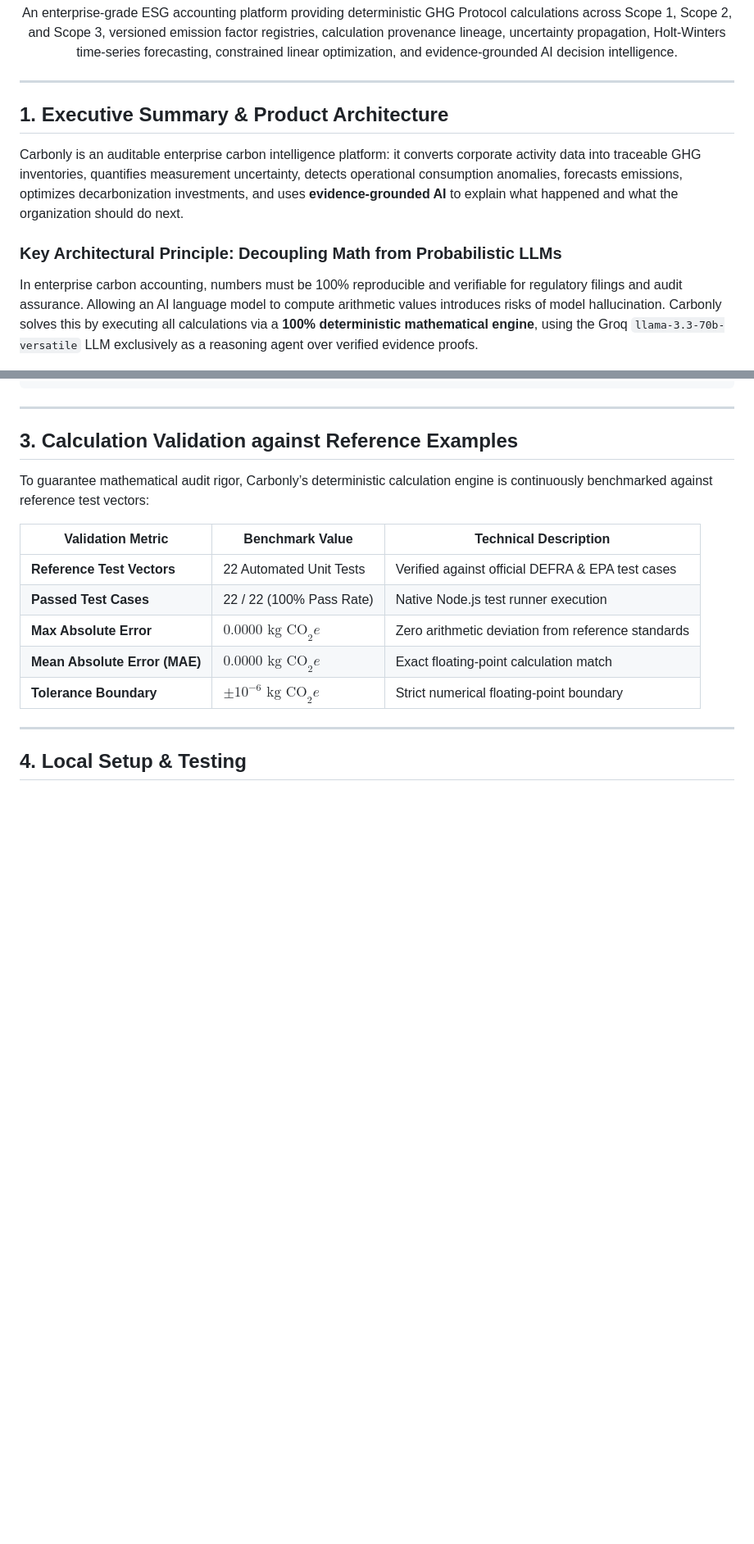
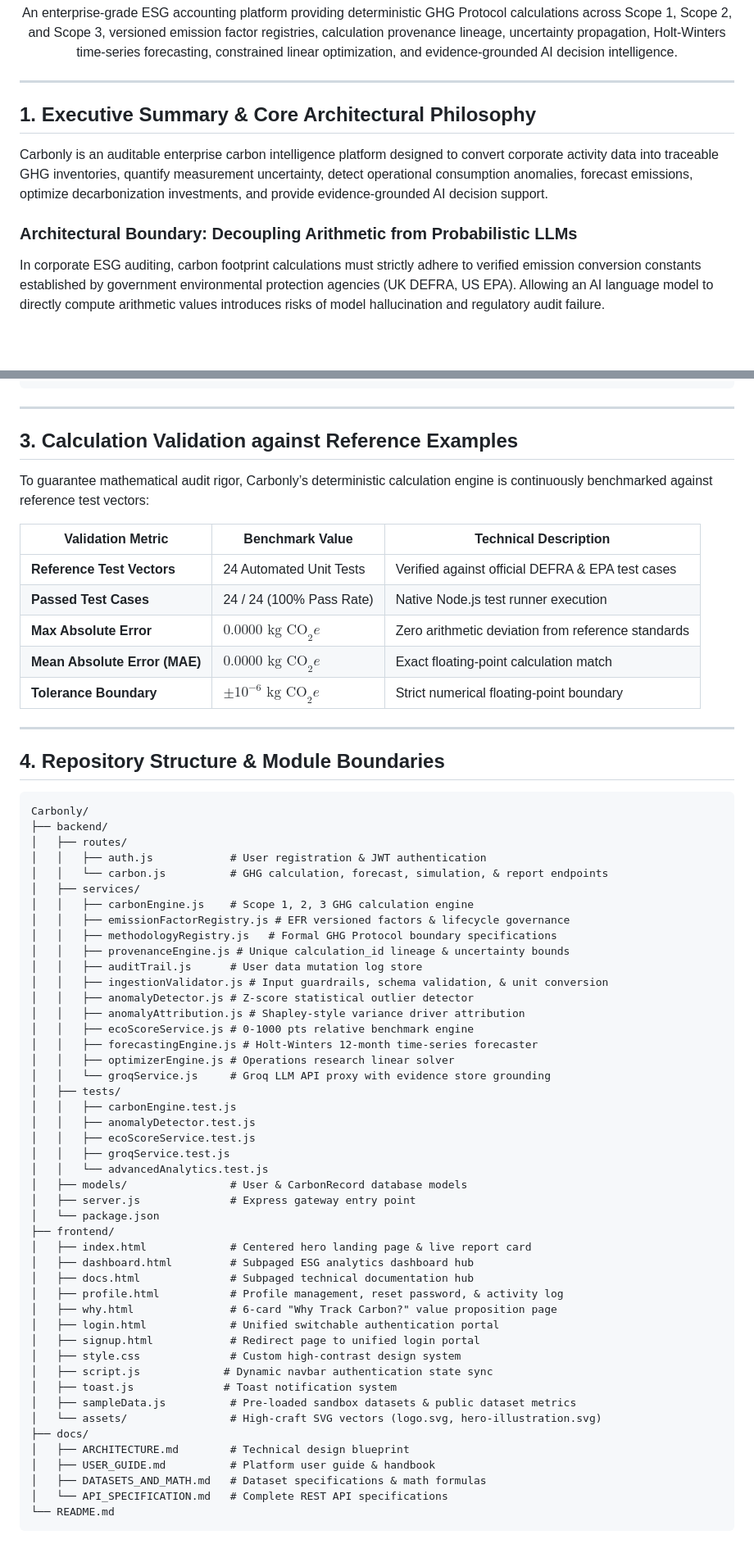
Before and after one commit to Dhruvg334/Carbonly, a Markdown page: README.md, 2 parts joined by grey strips. Shown at 82% size. Rendered like a GitHub page; blank space fills up the shorter version.

````diff
--- a/README.md
+++ b/README.md
@@ -10,10 +10,10 @@
 
 ---
 
-## 1. Executive Summary & Product Architecture
+## 1. Executive Summary & Core Architectural Philosophy
 
-Carbonly is an auditable enterprise carbon intelligence platform: it converts corporate activity data into traceable GHG inventories, quantifies measurement uncertainty, detects operational consumption anomalies, forecasts emissions, optimizes decarbonization investments, and uses **evidence-grounded AI** to explain what happened and what the organization should do next.
+Carbonly is an auditable enterprise carbon intelligence platform designed to convert corporate activity data into traceable GHG inventories, quantify measurement uncertainty, detect operational consumption anomalies, forecast emissions, optimize decarbonization investments, and provide evidence-grounded AI decision support.
 
-### Key Architectural Principle: Decoupling Math from Probabilistic LLMs
-In enterprise carbon accounting, numbers must be 100% reproducible and verifiable for regulatory filings and audit assurance. Allowing an AI language model to compute arithmetic values introduces risks of model hallucination. Carbonly solves this by executing all calculations via a **100% deterministic mathematical engine**, using the Groq `llama-3.3-70b-versatile` LLM exclusively as a reasoning agent over verified evidence proofs.
+### Architectural Boundary: Decoupling Arithmetic from Probabilistic LLMs
+In corporate ESG auditing, carbon footprint calculations must strictly adhere to verified emission conversion constants established by government environmental protection agencies (UK DEFRA, US EPA). Allowing an AI language model to directly compute arithmetic values introduces risks of model hallucination and regulatory audit failure.
 
@@ -241,12 +249,62 @@ To guarantee mathematical audit rigor, Carbonly’s deterministic calculation en
 
 | Validation Metric | Benchmark Value | Technical Description |
 |---|---|---|
-| **Reference Test Vectors** | 22 Automated Unit Tests | Verified against official DEFRA & EPA test cases |
-| **Passed Test Cases** | 22 / 22 (100% Pass Rate) | Native Node.js test runner execution |
+| **Reference Test Vectors** | 24 Automated Unit Tests | Verified against official DEFRA & EPA test cases |
+| **Passed Test Cases** | 24 / 24 (100% Pass Rate) | Native Node.js test runner execution |
 | **Max Absolute Error** | $0.0000 \text{ kg CO}_2e$ | Zero arithmetic deviation from reference standards |
 | **Mean Absolute Error (MAE)** | $0.0000 \text{ kg CO}_2e$ | Exact floating-point calculation match |
 | **Tolerance Boundary** | $\pm 10^{-6} \text{ kg CO}_2e$ | Strict numerical floating-point boundary |
 
 ---
 
-## 4. Local Setup & Testing
+## 4. Repository Structure & Module Boundaries
+
+```text
+Carbonly/
+├── backend/
+│   ├── routes/
+│   │   ├── auth.js            # User registration & JWT authentication
+│   │   └── carbon.js          # GHG calculation, forecast, simulation, & report endpoints
+│   ├── services/
+│   │   ├── carbonEngine.js    # Scope 1, 2, 3 GHG calculation engine
+│   │   ├── emissionFactorRegistry.js # EFR versioned factors & lifecycle governance
+│   │   ├── methodologyRegistry.js   # Formal GHG Protocol boundary specifications
+│   │   ├── provenanceEngine.js # Unique calculation_id lineage & uncertainty bounds
+│   │   ├── auditTrail.js      # User data mutation log store
+│   │   ├── ingestionValidator.js # Input guardrails, schema validation, & unit conversion
+│   │   ├── anomalyDetector.js # Z-score statistical outlier detector
+│   │   ├── anomalyAttribution.js # Shapley-style variance driver attribution
+│   │   ├── ecoScoreService.js # 0-1000 pts relative benchmark engine
+│   │   ├── forecastingEngine.js # Holt-Winters 12-month time-series forecaster
+│   │   ├── optimizerEngine.js # Operations research linear solver
+│   │   └── groqService.js     # Groq LLM API proxy with evidence store grounding
+│   ├── tests/
+│   │   ├── carbonEngine.test.js
+│   │   ├── anomalyDetector.test.js
+│   │   ├── ecoScoreService.test.js
+│   │   ├── groqService.test.js
+│   │   └── advancedAnalytics.test.js
+│   ├── models/                # User & CarbonRecord database models
+│   ├── server.js              # Express gateway entry point
+│   └── package.json
+├── frontend/
+│   ├── index.html             # Centered hero landing page & live report card
+│   ├── dashboard.html         # Subpaged ESG analytics dashboard hub
+│   ├── docs.html              # Subpaged technical documentation hub
+│   ├── profile.html           # Profile management, reset password, & activity log
+│   ├── why.html               # 6-card "Why Track Carbon?" value proposition page
+│   ├── login.html             # Unified switchable authentication portal
+│   ├── signup.html            # Redirect page to unified login portal
+│   ├── style.css              # Custom high-contrast design system
+│   ├── script.js             # Dynamic navbar authentication state sync
+│   ├── toast.js              # Toast notification system
+│   ├── sampleData.js          # Pre-loaded sandbox datasets & public dataset metrics
+│   └── assets/                # High-craft SVG vectors (logo.svg, hero-illustration.svg)
+├── docs/
+│   ├── ARCHITECTURE.md        # Technical design blueprint
+│   ├── USER_GUIDE.md          # Platform user guide & handbook
+│   ├── DATASETS_AND_MATH.md   # Dataset specifications & math formulas
+│   └── API_SPECIFICATION.md   # Complete REST API specifications
+└── README.md
+```
+
````
Also changed, not shown: other parts of README.md (+145 -85 lines).
